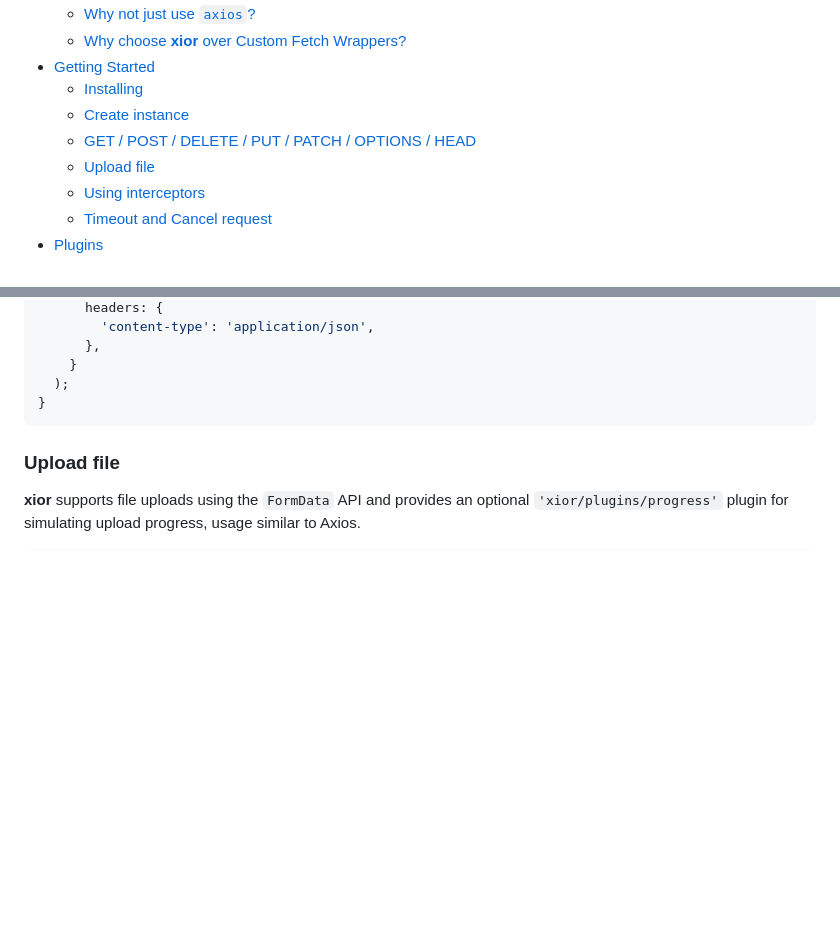
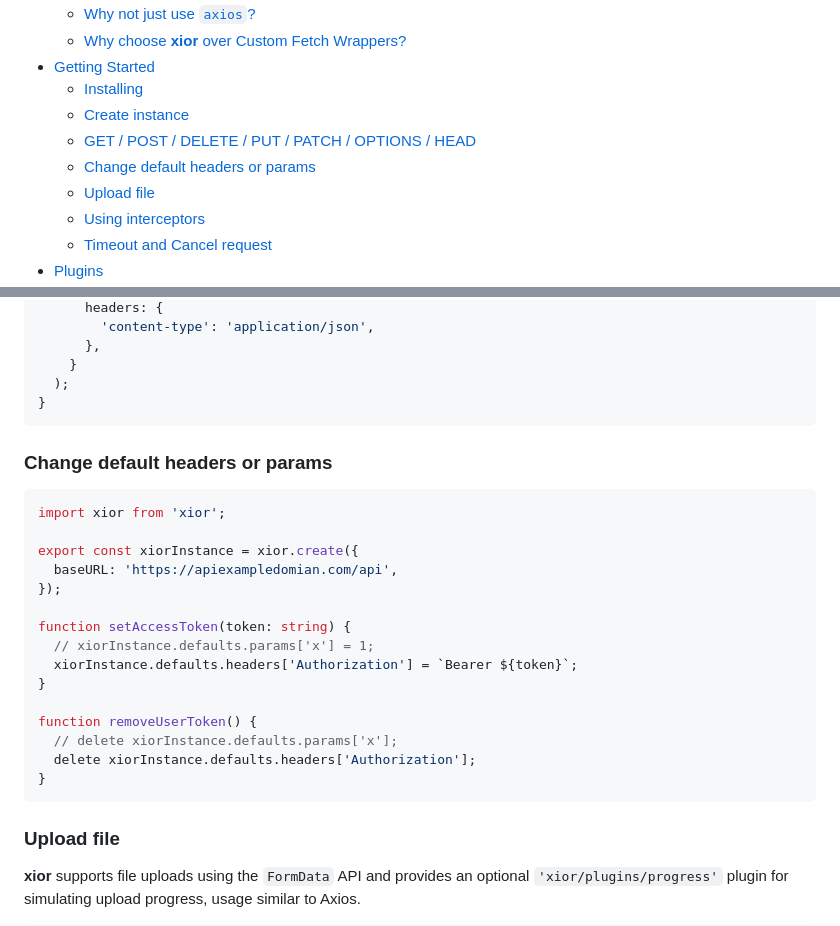
Before and after one commit to suhaotian/xior, a Markdown page: README.md, 2 parts joined by grey strips. GitHub-like rendering; blank space fills up the shorter version.

Commit message:
chore: add change defaults part to README

````diff
--- a/README.md
+++ b/README.md
@@ -29,6 +29,7 @@ A lite request lib based on **fetch** with plugins support.
   - [Installing](#installing)
   - [Create instance](#create-instance)
   - [GET / POST / DELETE / PUT / PATCH / OPTIONS / HEAD](#get--post--delete--put--patch--options--head)
+  - [Change default headers or params](#change-default-headers-or-params)
   - [Upload file](#upload-file)
   - [Using interceptors](#using-interceptors)
   - [Timeout and Cancel request](#timeout-and-cancel-request)
@@ -153,6 +154,26 @@ async function run() {
       },
     }
   );
+}
+```
+
+### Change default headers or params
+
+```ts
+import xior from 'xior';
+
+export const xiorInstance = xior.create({
+  baseURL: 'https://apiexampledomian.com/api',
+});
+
+function setAccessToken(token: string) {
+  // xiorInstance.defaults.params['x'] = 1;
+  xiorInstance.defaults.headers['Authorization'] = `Bearer ${token}`;
+}
+
+function removeUserToken() {
+  // delete xiorInstance.defaults.params['x'];
+  delete xiorInstance.defaults.headers['Authorization'];
 }
 ```
 
````
